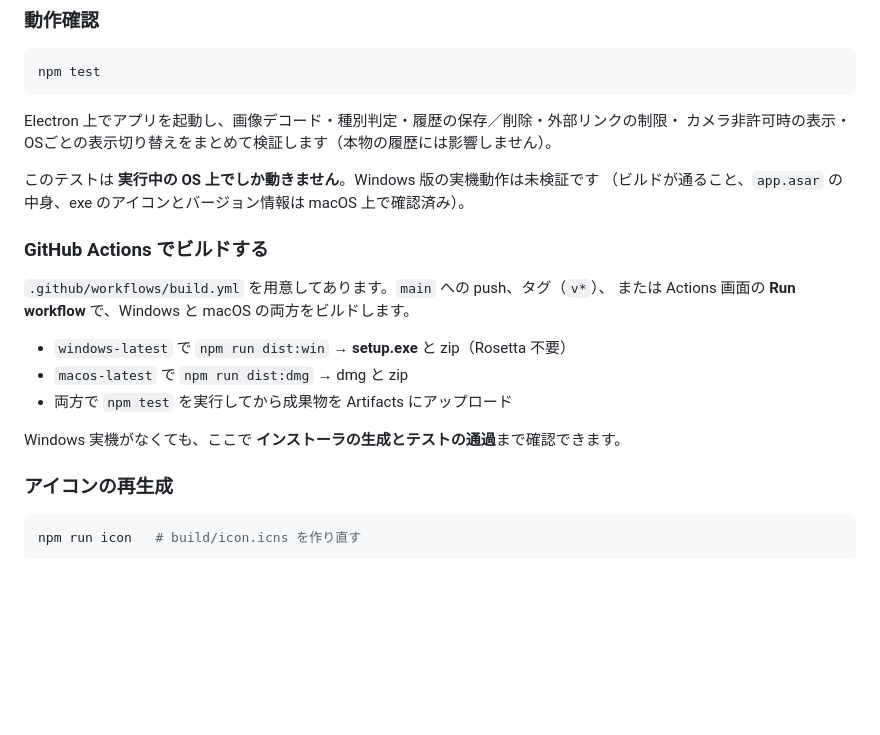
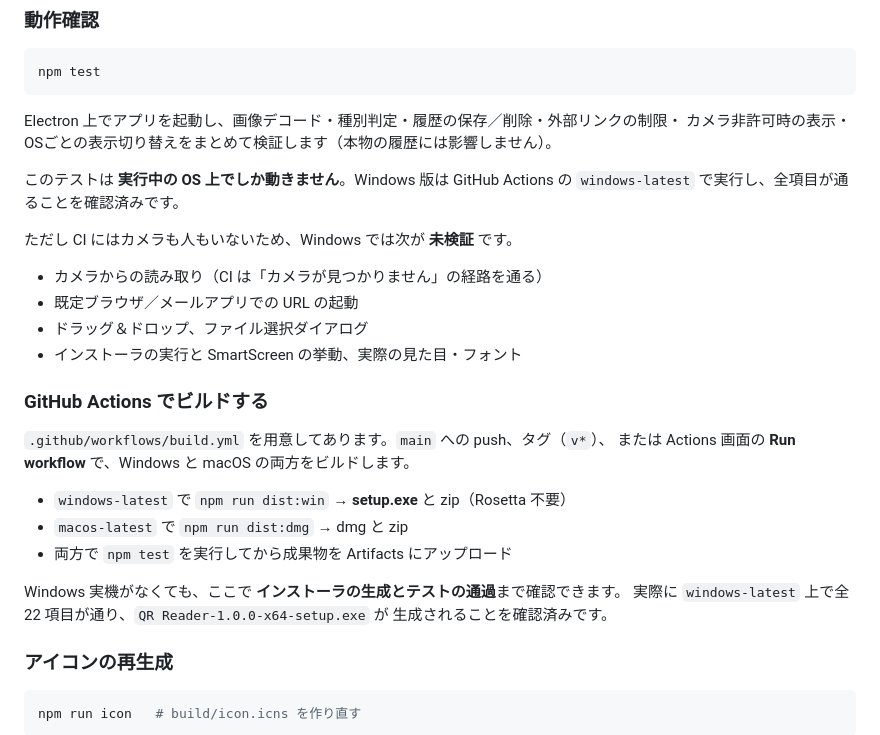
Before and after one commit to shuniku/qr-reader-for-laptop-pc, a Markdown page: README.md, the part around the change. Rendered like a GitHub page; blank space fills up the shorter version.

Commit message:
READMEにWindowsでの検証結果を反映
GitHub Actions の windows-latest で全項目が通ることを確認したため、
検証済みの範囲と未検証の範囲を正確に書き直した。

Claude-Session: https://claude.ai/code/session_01TwAXkpEmVz843tmwfj5i6Q

```diff
--- a/README.md
+++ b/README.md
@@ -98,8 +98,15 @@ npm test
 Electron 上でアプリを起動し、画像デコード・種別判定・履歴の保存／削除・外部リンクの制限・
 カメラ非許可時の表示・OSごとの表示切り替えをまとめて検証します（本物の履歴には影響しません）。
 
-このテストは **実行中の OS 上でしか動きません**。Windows 版の実機動作は未検証です
-（ビルドが通ること、`app.asar` の中身、exe のアイコンとバージョン情報は macOS 上で確認済み）。
+このテストは **実行中の OS 上でしか動きません**。Windows 版は GitHub Actions の
+`windows-latest` で実行し、全項目が通ることを確認済みです。
+
+ただし CI にはカメラも人もいないため、Windows では次が **未検証** です。
+
+- カメラからの読み取り（CI は「カメラが見つかりません」の経路を通る）
+- 既定ブラウザ／メールアプリでの URL の起動
+- ドラッグ＆ドロップ、ファイル選択ダイアログ
+- インストーラの実行と SmartScreen の挙動、実際の見た目・フォント
 
 ### GitHub Actions でビルドする
 
@@ -111,6 +118,8 @@ Electron 上でアプリを起動し、画像デコード・種別判定・履
 - 両方で `npm test` を実行してから成果物を Artifacts にアップロード
 
 Windows 実機がなくても、ここで **インストーラの生成とテストの通過**まで確認できます。
+実際に `windows-latest` 上で全 22 項目が通り、`QR Reader-1.0.0-x64-setup.exe` が
+生成されることを確認済みです。
 
 ### アイコンの再生成
 
```
